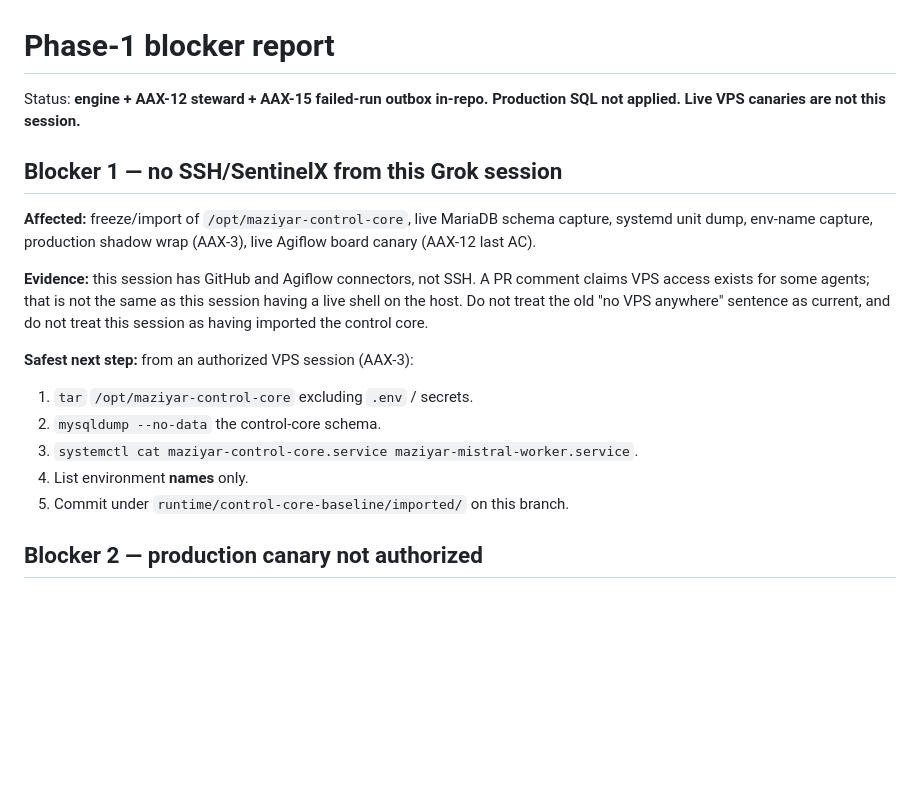
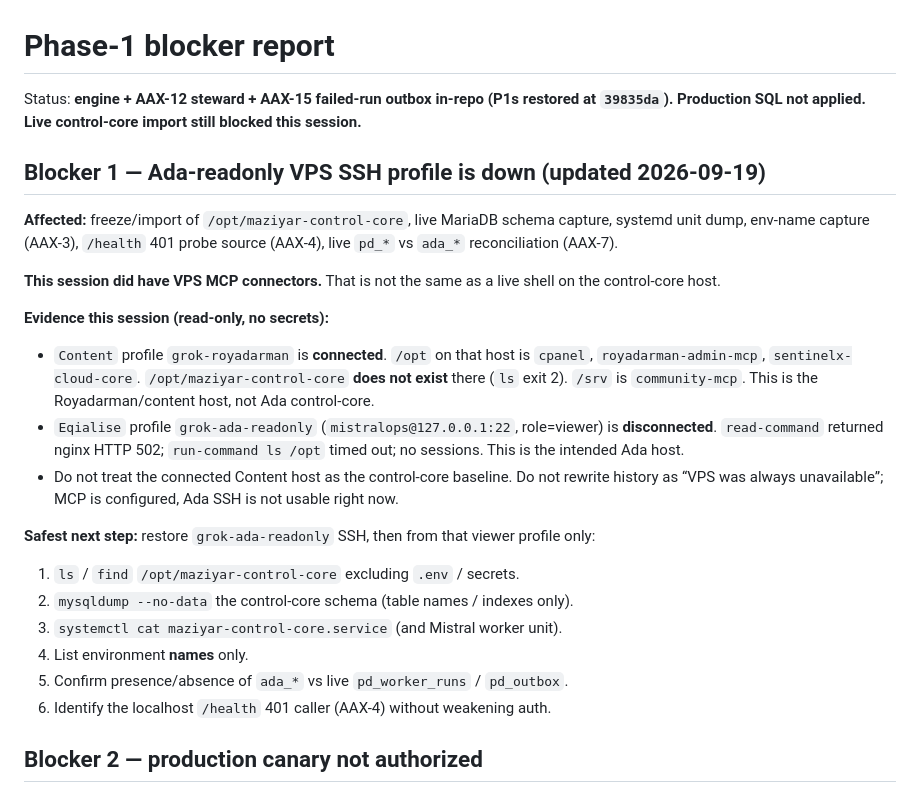
Before and after one commit to maziyarid/AdaAI, a Markdown page: docs/BLOCKERS.md, the part around the change. GitHub-like rendering; blank space fills up the shorter version.

Commit message:
docs(aax-3): Ada-readonly VPS SSH is down; Content host is not control-core
VPS MCP exists this session. grok-royadarman is connected but has no
/opt/maziyar-control-core. grok-ada-readonly is disconnected (502/timeout).
AAX-3 stays blocked. No production SQL. No live canary.

Models propose. Deterministic code authorizes. Independent validators prove the live result.

```diff
--- a/docs/BLOCKERS.md
+++ b/docs/BLOCKERS.md
@@ -1,20 +1,26 @@
 # Phase-1 blocker report
 
-Status: **engine + AAX-12 steward + AAX-15 failed-run outbox in-repo. Production SQL not applied. Live VPS canaries are not this session.**
+Status: **engine + AAX-12 steward + AAX-15 failed-run outbox in-repo (P1s restored at `39835da`). Production SQL not applied. Live control-core import still blocked this session.**
 
-## Blocker 1 — no SSH/SentinelX from this Grok session
+## Blocker 1 — Ada-readonly VPS SSH profile is down (updated 2026-09-19)
 
-**Affected:** freeze/import of `/opt/maziyar-control-core`, live MariaDB schema capture, systemd unit dump, env-name capture, production shadow wrap (AAX-3), live Agiflow board canary (AAX-12 last AC).
+**Affected:** freeze/import of `/opt/maziyar-control-core`, live MariaDB schema capture, systemd unit dump, env-name capture (AAX-3), `/health` 401 probe source (AAX-4), live `pd_*` vs `ada_*` reconciliation (AAX-7).
 
-**Evidence:** this session has GitHub and Agiflow connectors, not SSH. A PR comment claims VPS access exists for some agents; that is not the same as this session having a live shell on the host. Do not treat the old "no VPS anywhere" sentence as current, and do not treat this session as having imported the control core.
+**This session did have VPS MCP connectors.** That is not the same as a live shell on the control-core host.
 
-**Safest next step:** from an authorized VPS session (AAX-3):
+**Evidence this session (read-only, no secrets):**
+- `Content` profile `grok-royadarman` is **connected**. `/opt` on that host is `cpanel`, `royadarman-admin-mcp`, `sentinelx-cloud-core`. `/opt/maziyar-control-core` **does not exist** there (`ls` exit 2). `/srv` is `community-mcp`. This is the Royadarman/content host, not Ada control-core.
+- `Eqialise` profile `grok-ada-readonly` (`mistralops@127.0.0.1:22`, role=viewer) is **disconnected**. `read-command` returned nginx HTTP 502; `run-command ls /opt` timed out; no sessions. This is the intended Ada host.
+- Do not treat the connected Content host as the control-core baseline. Do not rewrite history as “VPS was always unavailable”; MCP is configured, Ada SSH is not usable right now.
 
-1. `tar` `/opt/maziyar-control-core` excluding `.env` / secrets.
-2. `mysqldump --no-data` the control-core schema.
-3. `systemctl cat maziyar-control-core.service maziyar-mistral-worker.service`.
+**Safest next step:** restore `grok-ada-readonly` SSH, then from that viewer profile only:
+
+1. `ls` / `find` `/opt/maziyar-control-core` excluding `.env` / secrets.
+2. `mysqldump --no-data` the control-core schema (table names / indexes only).
+3. `systemctl cat maziyar-control-core.service` (and Mistral worker unit).
 4. List environment **names** only.
-5. Commit under `runtime/control-core-baseline/imported/` on this branch.
+5. Confirm presence/absence of `ada_*` vs live `pd_worker_runs` / `pd_outbox`.
+6. Identify the localhost `/health` 401 caller (AAX-4) without weakening auth.
 
 ## Blocker 2 — production canary not authorized
 
```
Also changed, not shown: PHASE1-PROGRESS.md (+6 -0 lines).
